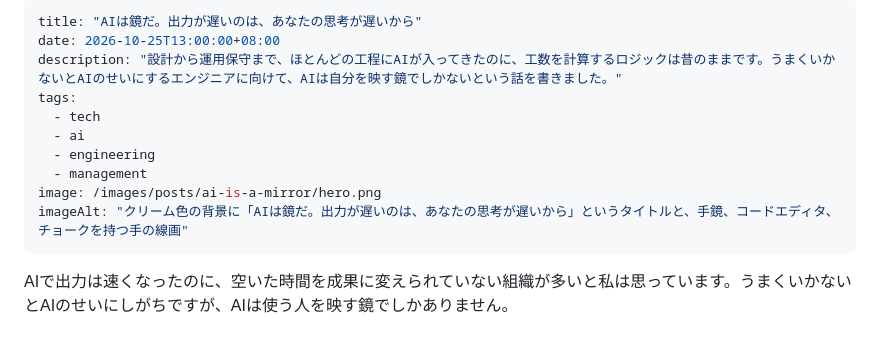
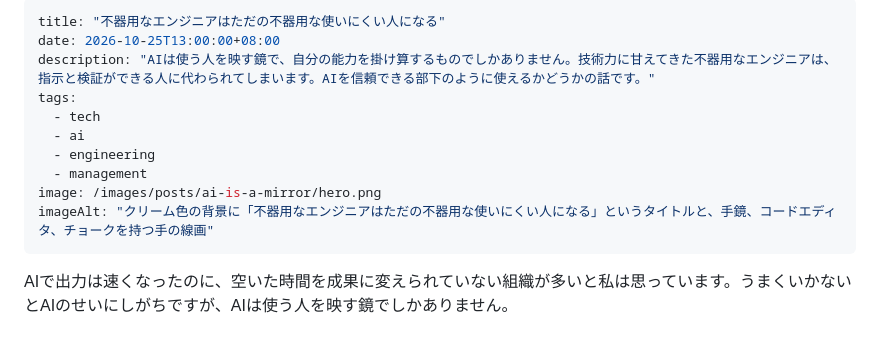
Before and after one commit to tomohiro-owada/tomohiro-owada.github.io, a Markdown page: src/posts/ai-is-a-mirror.md, the part around the change. Rendered like a GitHub page.

Commit message:
Retitle AI mirror post: clumsy engineers (title, description, hero)

```diff
--- a/src/posts/ai-is-a-mirror.md
+++ b/src/posts/ai-is-a-mirror.md
@@ -1,14 +1,14 @@
 ---
-title: "AIは鏡だ。出力が遅いのは、あなたの思考が遅いから"
+title: "不器用なエンジニアはただの不器用な使いにくい人になる"
 date: 2026-10-25T13:00:00+08:00
-description: "設計から運用保守まで、ほとんどの工程にAIが入ってきたのに、工数を計算するロジックは昔のままです。うまくいかないとAIのせいにするエンジニアに向けて、AIは自分を映す鏡でしかないという話を書きました。"
+description: "AIは使う人を映す鏡で、自分の能力を掛け算するものでしかありません。技術力に甘えてきた不器用なエンジニアは、指示と検証ができる人に代わられてしまいます。AIを信頼できる部下のように使えるかどうかの話です。"
 tags:
   - tech
   - ai
   - engineering
   - management
 image: /images/posts/ai-is-a-mirror/hero.png
-imageAlt: "クリーム色の背景に「AIは鏡だ。出力が遅いのは、あなたの思考が遅いから」というタイトルと、手鏡、コードエディタ、チョークを持つ手の線画"
+imageAlt: "クリーム色の背景に「不器用なエンジニアはただの不器用な使いにくい人になる」というタイトルと、手鏡、コードエディタ、チョークを持つ手の線画"
 ---
 
 AIで出力は速くなったのに、空いた時間を成果に変えられていない組織が多いと私は思っています。うまくいかないとAIのせいにしがちですが、AIは使う人を映す鏡でしかありません。
```
Also changed, not shown: images/posts/ai-is-a-mirror/hero.png.
